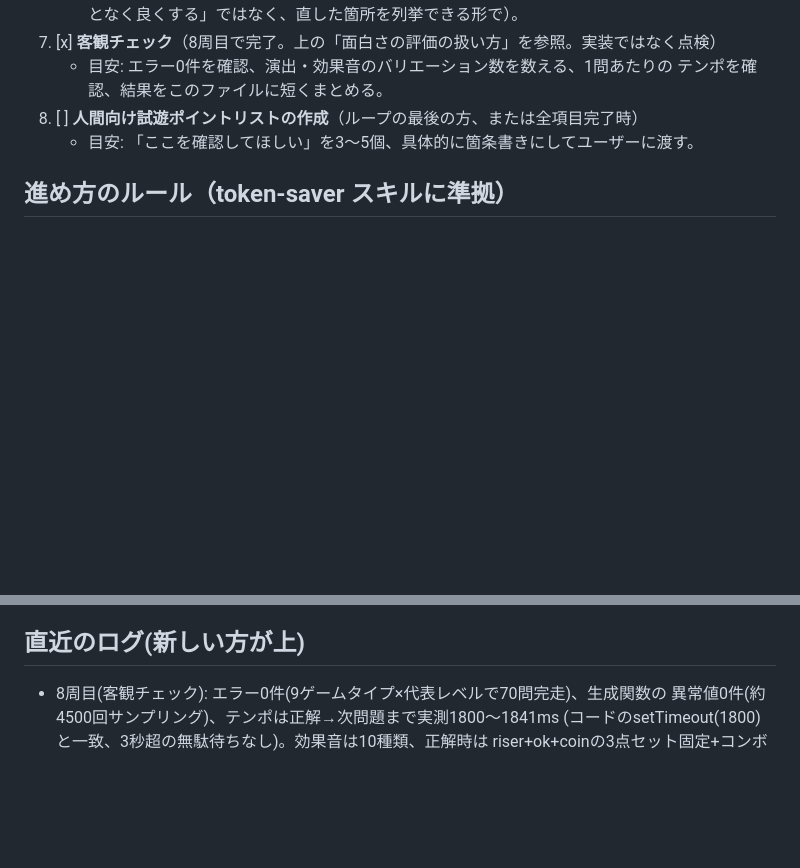
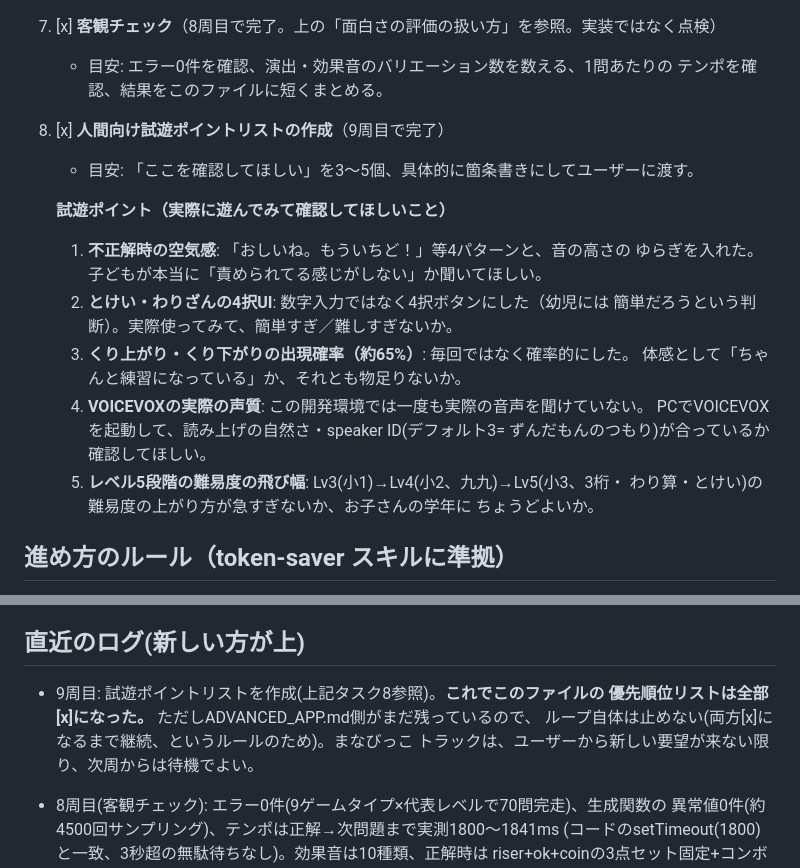
Before and after one commit to OkayasuShinsuke/manabikko, a Markdown page: docs/dev-loop/STATUS.md, 2 parts joined by grey strips. Rendered like a GitHub page; blank space fills up the shorter version.

Commit message:
Write human playtest checklist; まなびっこ track's priority list is now complete
Co-Authored-By: Claude Sonnet 5 <noreply@anthropic.com>
Claude-Session: https://claude.ai/code/session_01RRWKaZzkXh6NzTygS8CbbF

```diff
--- a/docs/dev-loop/STATUS.md
+++ b/docs/dev-loop/STATUS.md
@@ -177,8 +177,22 @@
 7. [x] **客観チェック**（8周目で完了。上の「面白さの評価の扱い方」を参照。実装ではなく点検）
    - 目安: エラー0件を確認、演出・効果音のバリエーション数を数える、1問あたりの
      テンポを確認、結果をこのファイルに短くまとめる。
-8. [ ] **人間向け試遊ポイントリストの作成**（ループの最後の方、または全項目完了時）
+8. [x] **人間向け試遊ポイントリストの作成**（9周目で完了）
    - 目安: 「ここを確認してほしい」を3〜5個、具体的に箇条書きにしてユーザーに渡す。
+
+   **試遊ポイント（実際に遊んでみて確認してほしいこと）**
+   1. **不正解時の空気感**: 「おしいね。もういちど！」等4パターンと、音の高さの
+      ゆらぎを入れた。子どもが本当に「責められてる感じがしない」か聞いてほしい。
+   2. **とけい・わりざんの4択UI**: 数字入力ではなく4択ボタンにした（幼児には
+      簡単だろうという判断）。実際使ってみて、簡単すぎ／難しすぎないか。
+   3. **くり上がり・くり下がりの出現確率（約65%）**: 毎回ではなく確率的にした。
+      体感として「ちゃんと練習になっている」か、それとも物足りないか。
+   4. **VOICEVOXの実際の声質**: この開発環境では一度も実際の音声を聞けていない。
+      PCでVOICEVOXを起動して、読み上げの自然さ・speaker ID(デフォルト3=
+      ずんだもんのつもり)が合っているか確認してほしい。
+   5. **レベル5段階の難易度の飛び幅**: Lv3(小1)→Lv4(小2、九九)→Lv5(小3、3桁・
+      わり算・とけい)の難易度の上がり方が急すぎないか、お子さんの学年に
+      ちょうどよいか。
 
 ## 進め方のルール（token-saver スキルに準拠）
 
@@ -193,6 +207,10 @@
 
 ## 直近のログ(新しい方が上)
 
+- 9周目: 試遊ポイントリストを作成(上記タスク8参照)。**これでこのファイルの
+  優先順位リストは全部[x]になった。** ただしADVANCED_APP.md側がまだ残っているので、
+  ループ自体は止めない(両方[x]になるまで継続、というルールのため)。まなびっこ
+  トラックは、ユーザーから新しい要望が来ない限り、次周からは待機でよい。
 - 8周目(客観チェック): エラー0件(9ゲームタイプ×代表レベルで70問完走)、生成関数の
   異常値0件(約4500回サンプリング)、テンポは正解→次問題まで実測1800〜1841ms
   (コードのsetTimeout(1800)と一致、3秒超の無駄待ちなし)。効果音は10種類、正解時は
```
